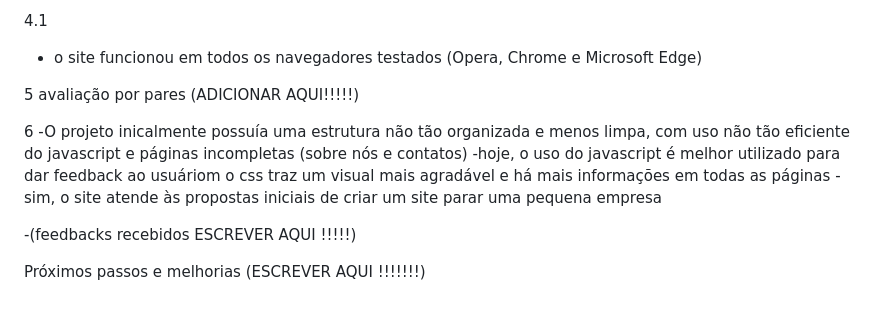
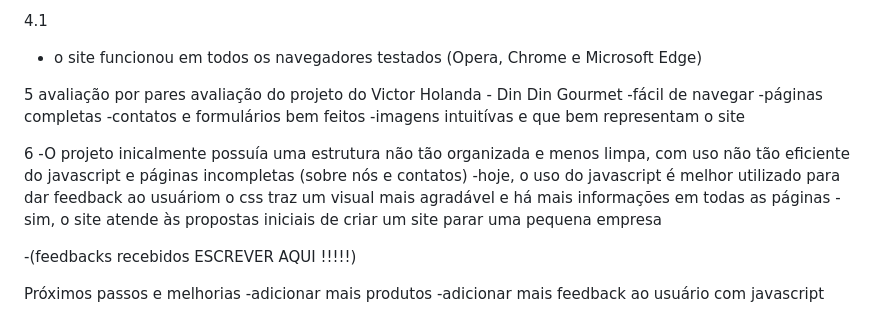
Before and after one commit to Victor-ChBo/ProjetoIntegrador, a Markdown page: README.md, the part around the change. GitHub-like rendering.

```diff
--- a/README.md
+++ b/README.md
@@ -56,7 +56,13 @@ temos 4 pastas principais, que separam os arquivos html, os arquivos Javascript,
 4.1
 - o site funcionou em todos os navegadores testados (Opera, Chrome e Microsoft Edge)
 
-5 avaliação por pares (ADICIONAR AQUI!!!!!)
+5 avaliação por pares
+avaliação do projeto do Victor Holanda - Din Din Gourmet
+-fácil de navegar
+-páginas completas
+-contatos e formulários bem feitos
+-imagens intuitívas e que bem representam o site
+
 
 6
 -O projeto inicalmente possuía uma estrutura não tão organizada e menos limpa, com uso não tão eficiente do javascript e páginas incompletas (sobre nós e contatos)
@@ -66,4 +72,6 @@ temos 4 pastas principais, que separam os arquivos html, os arquivos Javascript,
 -(feedbacks recebidos ESCREVER AQUI !!!!!)
 
 
-Próximos passos e melhorias (ESCREVER AQUI !!!!!!!)
+Próximos passos e melhorias
+-adicionar mais produtos
+-adicionar mais feedback ao usuário com javascript
```
